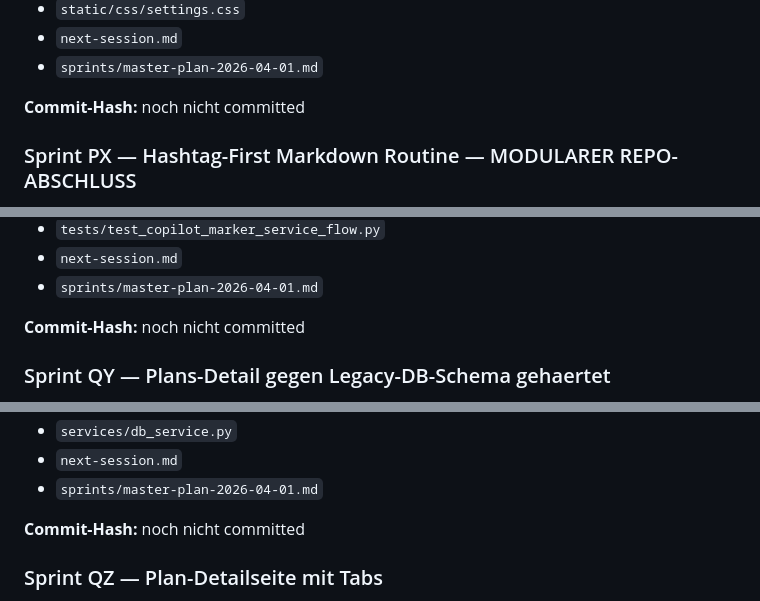
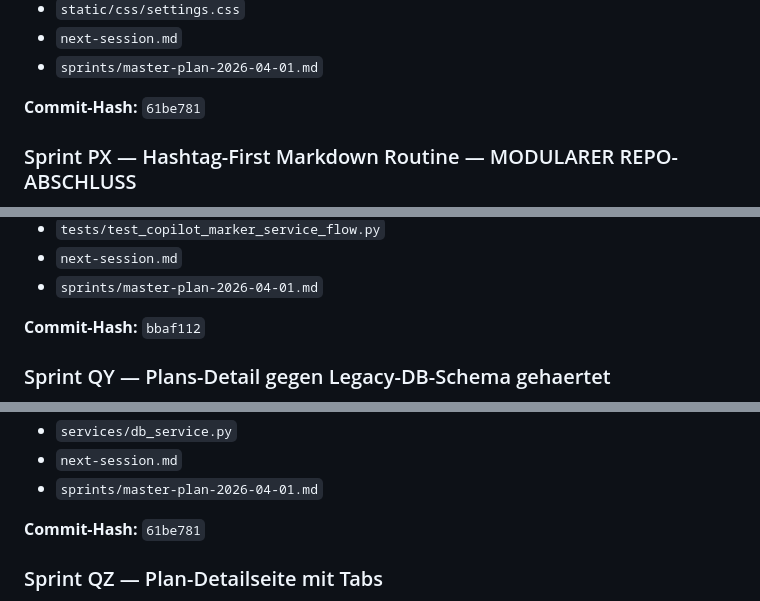
Before and after one commit to web-werkstatt/session-pilot, a Markdown page: sprints/master-plan-2026-04-01.md, 3 parts joined by grey strips. Drawn GitHub-style.

Commit message:
Dokumentation: update sprint commit hashes

```diff
--- a/sprints/master-plan-2026-04-01.md
+++ b/sprints/master-plan-2026-04-01.md
@@ -113,7 +113,7 @@ Audit v1 ist funktional, aber isoliert. Offene Verbindungen:
 - `next-session.md`
 - `sprints/master-plan-2026-04-01.md`
 
-**Commit-Hash:** noch nicht committed
+**Commit-Hash:** `61be781`
 
 ### Sprint PX — Hashtag-First Markdown Routine — MODULARER REPO-ABSCHLUSS
 
@@ -145,7 +145,7 @@ Audit v1 ist funktional, aber isoliert. Offene Verbindungen:
 - `next-session.md`
 - `sprints/master-plan-2026-04-01.md`
 
-**Commit-Hash:** noch nicht committed
+**Commit-Hash:** `bbaf112`
 
 ### Sprint QY — Plans-Detail gegen Legacy-DB-Schema gehaertet
 
@@ -163,7 +163,7 @@ Audit v1 ist funktional, aber isoliert. Offene Verbindungen:
 - `next-session.md`
 - `sprints/master-plan-2026-04-01.md`
 
-**Commit-Hash:** noch nicht committed
+**Commit-Hash:** `61be781`
 
 ### Sprint QZ — Plan-Detailseite mit Tabs
 
```
Also changed, not shown: other parts of sprints/master-plan-2026-04-01.md (+10 -10 lines).
